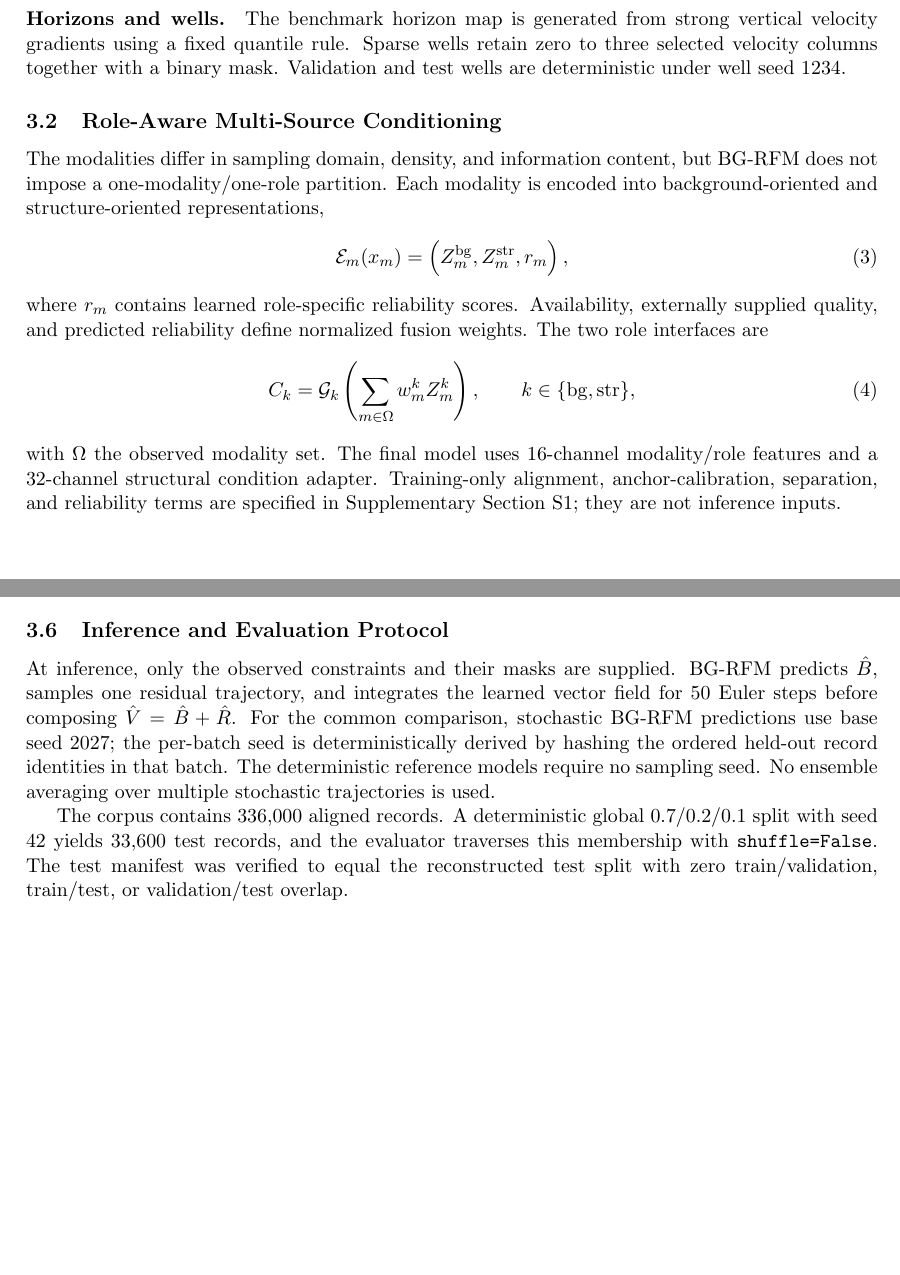
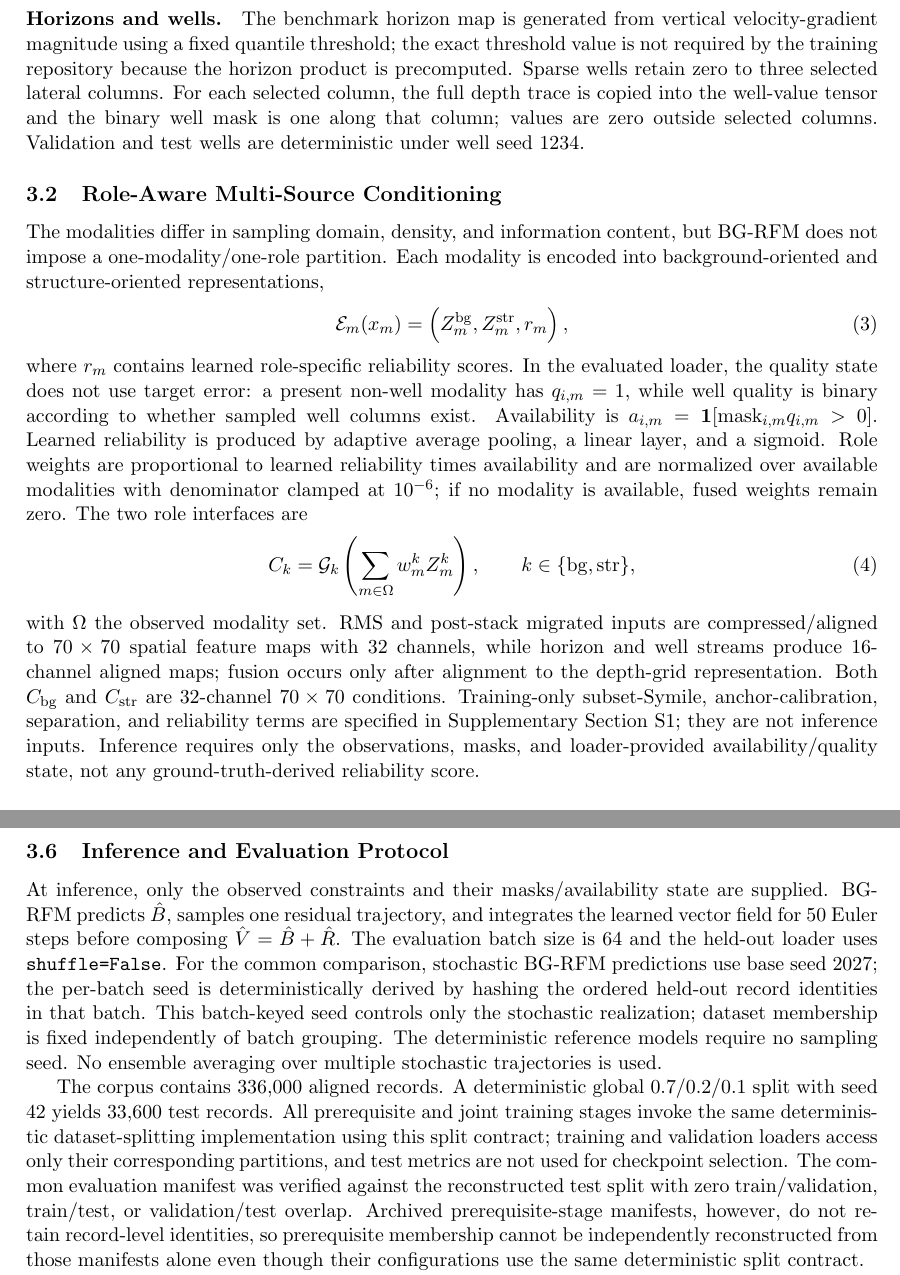
Before and after one commit to LT-xyh/seismic-diff-followup, a LaTeX thesis (docs/paper/RemoteSensing/main.tex, which reads docs/paper/RemoteSensing/sections/03_materials_methods.tex): two parts of pages 5 and 7 of 16 before the commit and two parts of pages 5 and 8 of 16 after it, joined at a grey line, cut so that both start at the same text, the shorter picture padded with empty space. Compiled offline with pdfLaTeX.

Commit message:
paper: integrate verified M1 M2 main-text facts

```diff
--- a/docs/paper/RemoteSensing/sections/03_materials_methods.tex
+++ b/docs/paper/RemoteSensing/sections/03_materials_methods.tex
@@ -31,7 +31,7 @@ Because this quantity is derived directly from the known synthetic target, it ca
 OpenFWI shot records are processed by common-midpoint grouping, normal-moveout correction using the associated RMS field, stacking, and post-stack time migration. The resulting image provides a dense structural observation on the time--lateral grid.
 
 \paragraph{Horizons and wells.}
-The benchmark horizon map is generated from strong vertical velocity gradients using a fixed quantile rule. Sparse wells retain zero to three selected velocity columns together with a binary mask. Validation and test wells are deterministic under well seed 1234.
+The benchmark horizon map is generated from vertical velocity-gradient magnitude using a fixed quantile threshold; the exact threshold value is not required by the training repository because the horizon product is precomputed. Sparse wells retain zero to three selected lateral columns. For each selected column, the full depth trace is copied into the well-value tensor and the binary well mask is one along that column; values are zero outside selected columns. Validation and test wells are deterministic under well seed 1234.
 
 \subsection{Role-Aware Multi-Source Conditioning}
 
@@ -39,12 +39,12 @@ The modalities differ in sampling domain, density, and information content, but
 \begin{equation}
 \mathcal E_m(x_m)=\left(Z_m^{\mathrm{bg}},Z_m^{\mathrm{str}},r_m\right),
 \end{equation}
-where $r_m$ contains learned role-specific reliability scores. Availability, externally supplied quality, and predicted reliability define normalized fusion weights. The two role interfaces are
+where $r_m$ contains learned role-specific reliability scores. In the evaluated loader, the quality state does not use target error: a present non-well modality has $q_{i,m}=1$, while well quality is binary according to whether sampled well columns exist. Availability is $a_{i,m}=\mathbf{1}[\mathrm{mask}_{i,m}q_{i,m}>0]$. Learned reliability is produced by adaptive average pooling, a linear layer, and a sigmoid. Role weights are proportional to learned reliability times availability and are normalized over available modalities with denominator clamped at $10^{-6}$; if no modality is available, fused weights remain zero. The two role interfaces are
 \begin{equation}
 C_k=\mathcal G_k\left(\sum_{m\in\Omega}w_m^k Z_m^k\right),
 \qquad k\in\{\mathrm{bg},\mathrm{str}\},
 \end{equation}
-with $\Omega$ the observed modality set. The final model uses 16-channel modality/role features and a 32-channel structural condition adapter. Training-only alignment, anchor-calibration, separation, and reliability terms are specified in Supplementary Section~S1; they are not inference inputs.
+with $\Omega$ the observed modality set. RMS and post-stack migrated inputs are compressed/aligned to $70\times70$ spatial feature maps with 32 channels, while horizon and well streams produce 16-channel aligned maps; fusion occurs only after alignment to the depth-grid representation. Both $C_{\mathrm{bg}}$ and $C_{\mathrm{str}}$ are 32-channel $70\times70$ conditions. Training-only subset-Symile, anchor-calibration, separation, and reliability terms are specified in Supplementary Section~S1; they are not inference inputs. Inference requires only the observations, masks, and loader-provided availability/quality state, not any ground-truth-derived reliability score.
 
 \input{figures/figure1_schematic}
 
@@ -147,9 +147,9 @@ The model is jointly optimized for 100 epochs with batch size 64 on four devices
 
 \subsection{Inference and Evaluation Protocol}
 
-At inference, only the observed constraints and their masks are supplied. BG-RFM predicts $\hat B$, samples one residual trajectory, and integrates the learned vector field for 50 Euler steps before composing $\hat V=\hat B+\hat R$. For the common comparison, stochastic BG-RFM predictions use base seed 2027; the per-batch seed is deterministically derived by hashing the ordered held-out record identities in that batch. The deterministic reference models require no sampling seed. No ensemble averaging over multiple stochastic trajectories is used.
+At inference, only the observed constraints and their masks/availability state are supplied. BG-RFM predicts $\hat B$, samples one residual trajectory, and integrates the learned vector field for 50 Euler steps before composing $\hat V=\hat B+\hat R$. The evaluation batch size is 64 and the held-out loader uses \texttt{shuffle=False}. For the common comparison, stochastic BG-RFM predictions use base seed 2027; the per-batch seed is deterministically derived by hashing the ordered held-out record identities in that batch. This batch-keyed seed controls only the stochastic realization; dataset membership is fixed independently of batch grouping. The deterministic reference models require no sampling seed. No ensemble averaging over multiple stochastic trajectories is used.
 
-The corpus contains 336,000 aligned records. A deterministic global 0.7/0.2/0.1 split with seed 42 yields 33,600 test records, and the evaluator traverses this membership with \texttt{shuffle=False}. The test manifest was verified to equal the reconstructed test split with zero train/validation, train/test, or validation/test overlap.
+The corpus contains 336,000 aligned records. A deterministic global 0.7/0.2/0.1 split with seed 42 yields 33,600 test records. All prerequisite and joint training stages invoke the same deterministic dataset-splitting implementation using this split contract; training and validation loaders access only their corresponding partitions, and test metrics are not used for checkpoint selection. The common evaluation manifest was verified against the reconstructed test split with zero train/validation, train/test, or validation/test overlap. Archived prerequisite-stage manifests, however, do not retain record-level identities, so prerequisite membership cannot be independently reconstructed from those manifests alone even though their configurations use the same deterministic split contract.
 
 Velocity quantities in the common evaluator use the normalized OpenFWI target coordinate, corresponding to the physical interval 1500--4500~m/s mapped to $[-1,1]$. Normalized data loading clamps continuous inputs/targets to their declared profile range; horizon and well-mask channels remain discrete. The evaluator applies no additional post-hoc clipping to model predictions.
 
```
Also changed, not shown: docs/paper/RemoteSensing/sections/03_materials_methods.tex (8 more changed lines).
